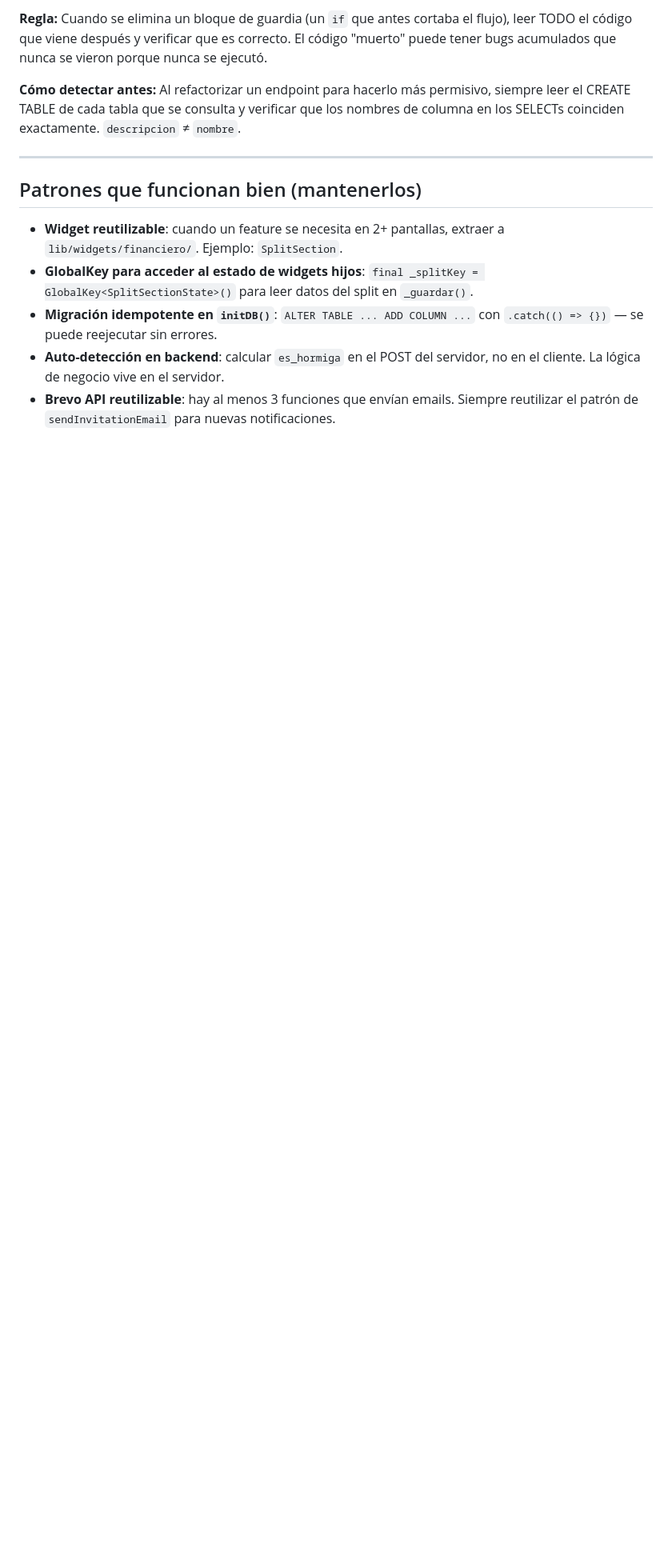
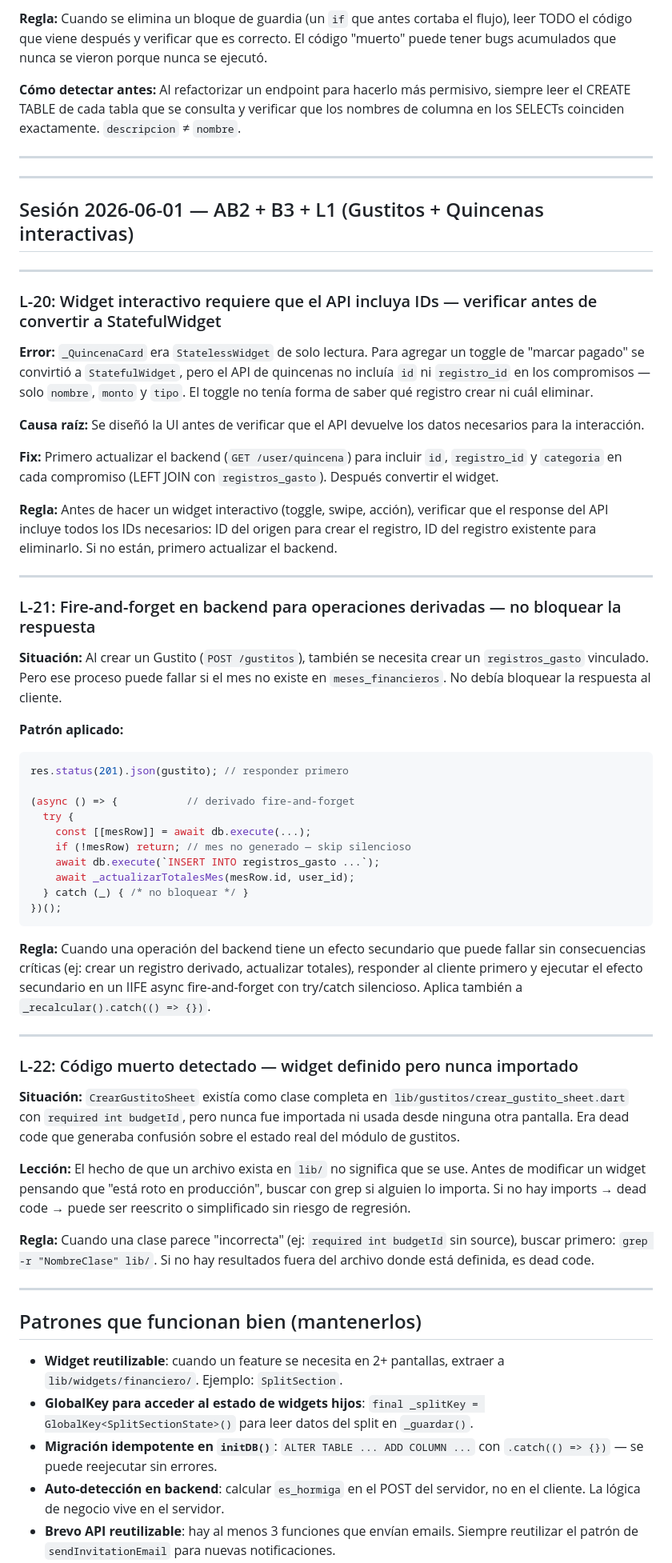
Before and after one commit to jcharrisdev/presupuestos-backend, a Markdown page: LECCIONES_APRENDIDAS.md, the part around one of its changes. Shown at 80% size. GitHub-like rendering; blank space fills up the shorter version.

Commit message:
docs: actualizar LECCIONES_APRENDIDAS y SALARYING_MEJORAS post-sesión 2026-06-01
- LECCIONES: L-20 (API IDs antes de StatefulWidget), L-21 (fire-and-forget backend), L-22 (dead code detection)
- MEJORAS: AB2, B3, L1 marcados ✅ con descripción de implementación

Co-Authored-By: Claude Sonnet 4.6 <noreply@anthropic.com>

````diff
--- a/LECCIONES_APRENDIDAS.md
+++ b/LECCIONES_APRENDIDAS.md
@@ -284,6 +284,56 @@ No pasar al siguiente punto sin confirmar el anterior.
 
 ---
 
+---
+
+## Sesión 2026-06-01 — AB2 + B3 + L1 (Gustitos + Quincenas interactivas)
+
+---
+
+### L-20: Widget interactivo requiere que el API incluya IDs — verificar antes de convertir a StatefulWidget
+
+**Error:** `_QuincenaCard` era `StatelessWidget` de solo lectura. Para agregar un toggle de "marcar pagado" se convirtió a `StatefulWidget`, pero el API de quincenas no incluía `id` ni `registro_id` en los compromisos — solo `nombre`, `monto` y `tipo`. El toggle no tenía forma de saber qué registro crear ni cuál eliminar.
+
+**Causa raíz:** Se diseñó la UI antes de verificar que el API devuelve los datos necesarios para la interacción.
+
+**Fix:** Primero actualizar el backend (`GET /user/quincena`) para incluir `id`, `registro_id` y `categoria` en cada compromiso (LEFT JOIN con `registros_gasto`). Después convertir el widget.
+
+**Regla:** Antes de hacer un widget interactivo (toggle, swipe, acción), verificar que el response del API incluye todos los IDs necesarios: ID del origen para crear el registro, ID del registro existente para eliminarlo. Si no están, primero actualizar el backend.
+
+---
+
+### L-21: Fire-and-forget en backend para operaciones derivadas — no bloquear la respuesta
+
+**Situación:** Al crear un Gustito (`POST /gustitos`), también se necesita crear un `registros_gasto` vinculado. Pero ese proceso puede fallar si el mes no existe en `meses_financieros`. No debía bloquear la respuesta al cliente.
+
+**Patrón aplicado:**
+```javascript
+res.status(201).json(gustito); // responder primero
+
+(async () => {           // derivado fire-and-forget
+  try {
+    const [[mesRow]] = await db.execute(...);
+    if (!mesRow) return; // mes no generado — skip silencioso
+    await db.execute(`INSERT INTO registros_gasto ...`);
+    await _actualizarTotalesMes(mesRow.id, user_id);
+  } catch (_) { /* no bloquear */ }
+})();
+```
+
+**Regla:** Cuando una operación del backend tiene un efecto secundario que puede fallar sin consecuencias críticas (ej: crear un registro derivado, actualizar totales), responder al cliente primero y ejecutar el efecto secundario en un IIFE async fire-and-forget con try/catch silencioso. Aplica también a `_recalcular().catch(() => {})`.
+
+---
+
+### L-22: Código muerto detectado — widget definido pero nunca importado
+
+**Situación:** `CrearGustitoSheet` existía como clase completa en `lib/gustitos/crear_gustito_sheet.dart` con `required int budgetId`, pero nunca fue importada ni usada desde ninguna otra pantalla. Era dead code que generaba confusión sobre el estado real del módulo de gustitos.
+
+**Lección:** El hecho de que un archivo exista en `lib/` no significa que se use. Antes de modificar un widget pensando que "está roto en producción", buscar con grep si alguien lo importa. Si no hay imports → dead code → puede ser reescrito o simplificado sin riesgo de regresión.
+
+**Regla:** Cuando una clase parece "incorrecta" (ej: `required int budgetId` sin source), buscar primero: `grep -r "NombreClase" lib/`. Si no hay resultados fuera del archivo donde está definida, es dead code.
+
+---
+
 ## Patrones que funcionan bien (mantenerlos)
 
 - **Widget reutilizable**: cuando un feature se necesita en 2+ pantallas, extraer a `lib/widgets/financiero/`. Ejemplo: `SplitSection`.
````
Also changed, not shown: other parts of LECCIONES_APRENDIDAS.md (+1 -0 lines).
